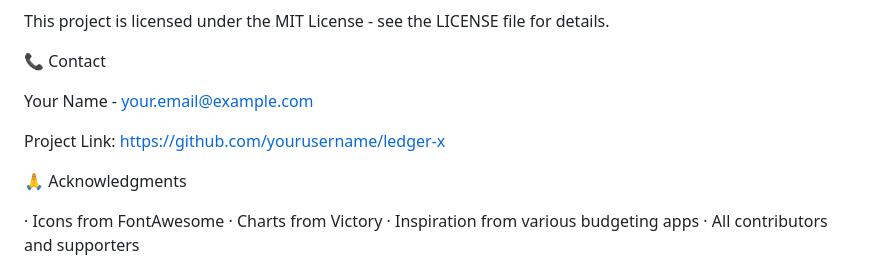
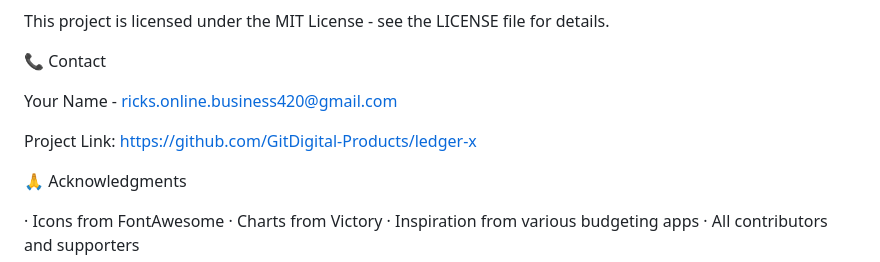
Before and after one commit to Gitdigital-products/LedgerX-repo, a Markdown page: README.md, the part around the change. Drawn GitHub-style.

Commit message:
Update README.md
Signed-off-by: Richard Kindler <223166946+RickCreator87@users.noreply.github.com>

```diff
--- a/README.md
+++ b/README.md
@@ -223,9 +223,9 @@ This project is licensed under the MIT License - see the LICENSE file for detail
 
 📞 Contact
 
-Your Name - your.email@example.com
+Your Name - ricks.online.business420@gmail.com
 
-Project Link: https://github.com/yourusername/ledger-x
+Project Link: https://github.com/GitDigital-Products/ledger-x
 
 🙏 Acknowledgments
 
```
